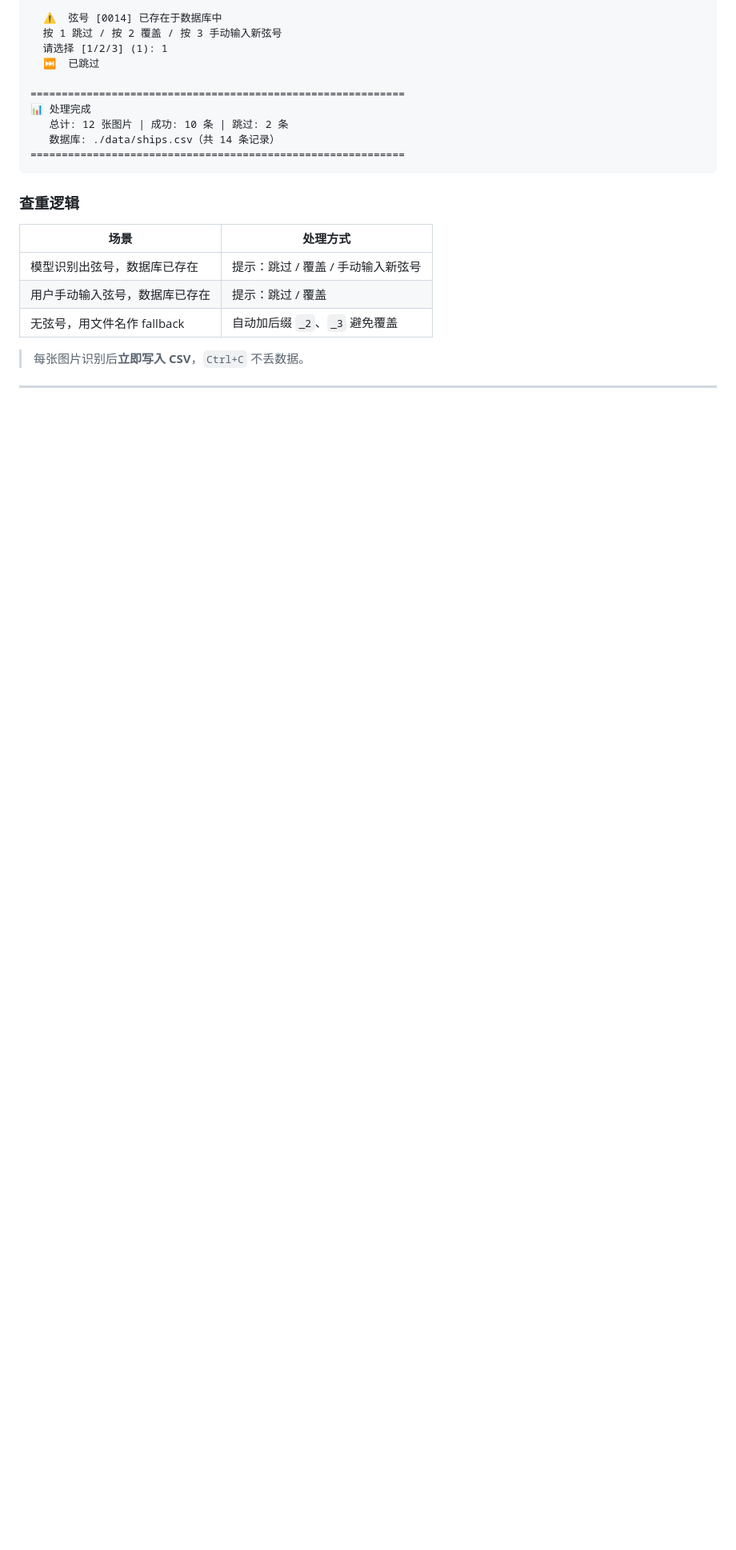
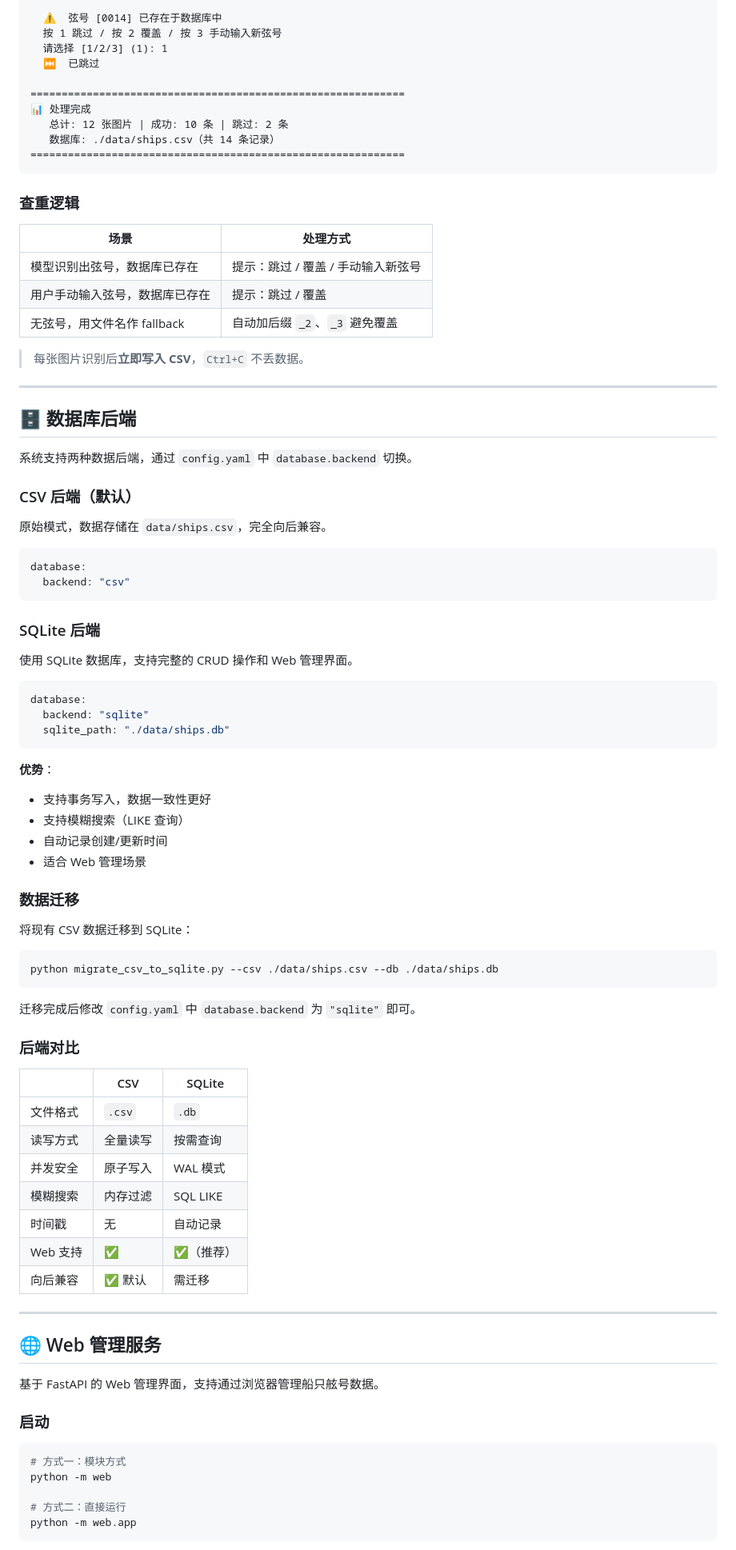
Before and after one commit to giantqmy/xhsb, a Markdown page: README.md, the part around one of its changes. Shown at 80% size. GitHub-like rendering; blank space fills up the shorter version.

````diff
--- a/README.md
+++ b/README.md
@@ -298,3 +326,73 @@ $ python3 build_db.py ./my_ship_photos
 | 无弦号，用文件名作 fallback | 自动加后缀 `_2`、`_3` 避免覆盖 |
 
 > 每张图片识别后**立即写入 CSV**，`Ctrl+C` 不丢数据。
+
+---
+
+## 🗄️ 数据库后端
+
+系统支持两种数据后端，通过 `config.yaml` 中 `database.backend` 切换。
+
+### CSV 后端（默认）
+
+原始模式，数据存储在 `data/ships.csv`，完全向后兼容。
+
+```yaml
+database:
+  backend: "csv"
+```
+
+### SQLite 后端
+
+使用 SQLite 数据库，支持完整的 CRUD 操作和 Web 管理界面。
+
+```yaml
+database:
+  backend: "sqlite"
+  sqlite_path: "./data/ships.db"
+```
+
+**优势**：
+- 支持事务写入，数据一致性更好
+- 支持模糊搜索（LIKE 查询）
+- 自动记录创建/更新时间
+- 适合 Web 管理场景
+
+### 数据迁移
+
+将现有 CSV 数据迁移到 SQLite：
+
+```bash
+python migrate_csv_to_sqlite.py --csv ./data/ships.csv --db ./data/ships.db
+```
+
+迁移完成后修改 `config.yaml` 中 `database.backend` 为 `"sqlite"` 即可。
+
+### 后端对比
+
+| | CSV | SQLite |
+|---|---|---|
+| 文件格式 | `.csv` | `.db` |
+| 读写方式 | 全量读写 | 按需查询 |
+| 并发安全 | 原子写入 | WAL 模式 |
+| 模糊搜索 | 内存过滤 | SQL LIKE |
+| 时间戳 | 无 | 自动记录 |
+| Web 支持 | ✅ | ✅（推荐） |
+| 向后兼容 | ✅ 默认 | 需迁移 |
+
+---
+
+## 🌐 Web 管理服务
+
+基于 FastAPI 的 Web 管理界面，支持通过浏览器管理船只舷号数据。
+
+### 启动
+
+```bash
+# 方式一：模块方式
+python -m web
+
+# 方式二：直接运行
+python -m web.app
+```
+
````
Also changed, not shown: other parts of README.md (+141 -36 lines).
